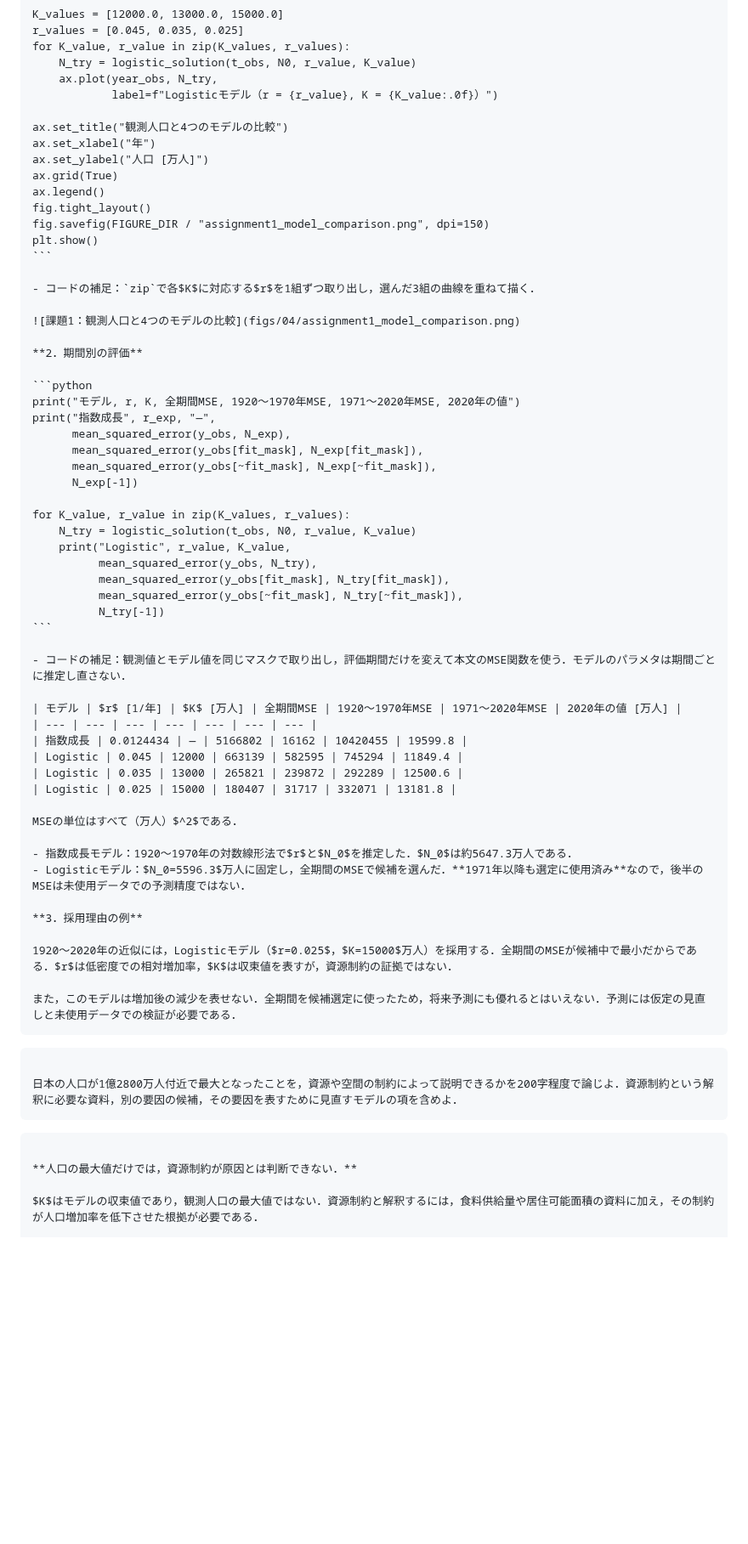
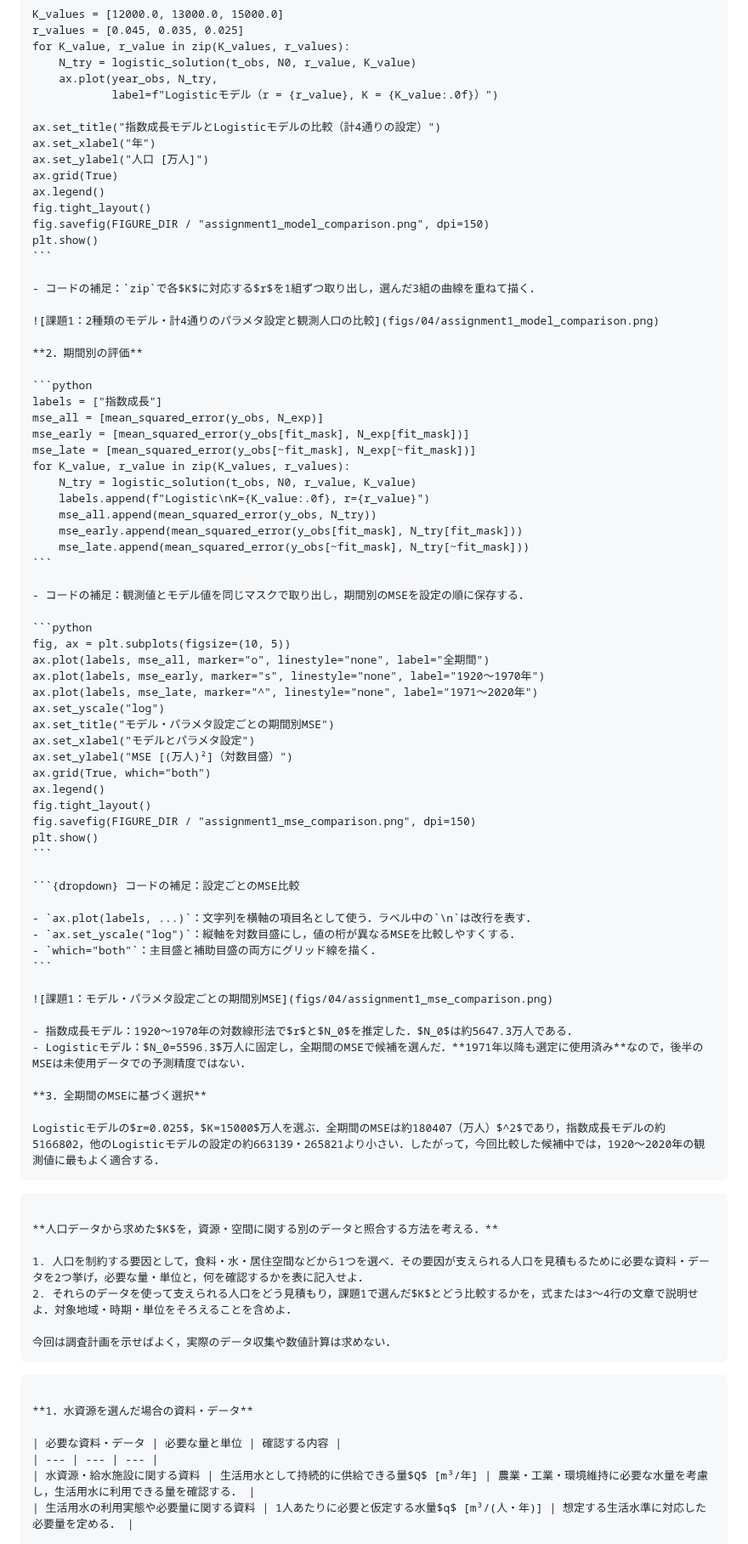
Before and after one commit to k16kgw/Class_Josai_AppliedProgrammingII, a Markdown page: contents/4_logistic.md, the part around one of its changes. Shown at 85% size. GitHub-like rendering; blank space fills up the shorter version.

`````diff
--- a/contents/4_logistic.md
+++ b/contents/4_logistic.md
@@ -992,7 +952,7 @@ for K_value, r_value in zip(K_values, r_values):
     ax.plot(year_obs, N_try,
             label=f"Logisticモデル（r = {r_value}, K = {K_value:.0f}）")
 
-ax.set_title("観測人口と4つのモデルの比較")
+ax.set_title("指数成長モデルとLogisticモデルの比較（計4通りの設定）")
 ax.set_xlabel("年")
 ax.set_ylabel("人口 [万人]")
 ax.grid(True)
@@ -1004,56 +964,74 @@ plt.show()
 
 - コードの補足：`zip`で各$K$に対応する$r$を1組ずつ取り出し，選んだ3組の曲線を重ねて描く．
 
-![課題1：観測人口と4つのモデルの比較](figs/04/assignment1_model_comparison.png)
+![課題1：2種類のモデル・計4通りのパラメタ設定と観測人口の比較](figs/04/assignment1_model_comparison.png)
 
 **2．期間別の評価**
 
 ```python
-print("モデル, r, K, 全期間MSE, 1920〜1970年MSE, 1971〜2020年MSE, 2020年の値")
-print("指数成長", r_exp, "—",
-      mean_squared_error(y_obs, N_exp),
-      mean_squared_error(y_obs[fit_mask], N_exp[fit_mask]),
-      mean_squared_error(y_obs[~fit_mask], N_exp[~fit_mask]),
-      N_exp[-1])
-
+labels = ["指数成長"]
+mse_all = [mean_squared_error(y_obs, N_exp)]
+mse_early = [mean_squared_error(y_obs[fit_mask], N_exp[fit_mask])]
+mse_late = [mean_squared_error(y_obs[~fit_mask], N_exp[~fit_mask])]
 for K_value, r_value in zip(K_values, r_values):
     N_try = logistic_solution(t_obs, N0, r_value, K_value)
-    print("Logistic", r_value, K_value,
-          mean_squared_error(y_obs, N_try),
-          mean_squared_error(y_obs[fit_mask], N_try[fit_mask]),
-          mean_squared_error(y_obs[~fit_mask], N_try[~fit_mask]),
-          N_try[-1])
+    labels.append(f"Logistic\nK={K_value:.0f}, r={r_value}")
+    mse_all.append(mean_squared_error(y_obs, N_try))
+    mse_early.append(mean_squared_error(y_obs[fit_mask], N_try[fit_mask]))
+    mse_late.append(mean_squared_error(y_obs[~fit_mask], N_try[~fit_mask]))
 ```
 
-- コードの補足：観測値とモデル値を同じマスクで取り出し，評価期間だけを変えて本文のMSE関数を使う．モデルのパラメタは期間ごとに推定し直さない．
+- コードの補足：観測値とモデル値を同じマスクで取り出し，期間別のMSEを設定の順に保存する．
 
-| モデル | $r$ [1/年] | $K$ [万人] | 全期間MSE | 1920〜1970年MSE | 1971〜2020年MSE | 2020年の値 [万人] |
-| --- | --- | --- | --- | --- | --- | --- |
-| 指数成長 | 0.0124434 | — | 5166802 | 16162 | 10420455 | 19599.8 |
-| Logistic | 0.045 | 12000 | 663139 | 582595 | 745294 | 11849.4 |
-| Logistic | 0.035 | 13000 | 265821 | 239872 | 292289 | 12500.6 |
-| Logistic | 0.025 | 15000 | 180407 | 31717 | 332071 | 13181.8 |
+```python
+fig, ax = plt.subplots(figsize=(10, 5))
+ax.plot(labels, mse_all, marker="o", linestyle="none", label="全期間")
+ax.plot(labels, mse_early, marker="s", linestyle="none", label="1920〜1970年")
+ax.plot(labels, mse_late, marker="^", linestyle="none", label="1971〜2020年")
+ax.set_yscale("log")
+ax.set_title("モデル・パラメタ設定ごとの期間別MSE")
+ax.set_xlabel("モデルとパラメタ設定")
+ax.set_ylabel("MSE [(万人)²]（対数目盛）")
+ax.grid(True, which="both")
+ax.legend()
+fig.tight_layout()
+fig.savefig(FIGURE_DIR / "assignment1_mse_comparison.png", dpi=150)
+plt.show()
+```
 
-MSEの単位はすべて（万人）$^2$である．
+```{dropdown} コードの補足：設定ごとのMSE比較
+
+- `ax.plot(labels, ...)`：文字列を横軸の項目名として使う．ラベル中の`\n`は改行を表す．
+- `ax.set_yscale("log")`：縦軸を対数目盛にし，値の桁が異なるMSEを比較しやすくする．
+- `which="both"`：主目盛と補助目盛の両方にグリッド線を描く．
+```
+
+![課題1：モデル・パラメタ設定ごとの期間別MSE](figs/04/assignment1_mse_comparison.png)
 
 - 指数成長モデル：1920〜1970年の対数線形法で$r$と$N_0$を推定した．$N_0$は約5647.3万人である．
 - Logisticモデル：$N_0=5596.3$万人に固定し，全期間のMSEで候補を選んだ．**1971年以降も選定に使用済み**なので，後半のMSEは未使用データでの予測精度ではない．
 
-**3．採用理由の例**
+**3．全期間のMSEに基づく選択**
 
-1920〜2020年の近似には，Logisticモデル（$r=0.025$，$K=15000$万人）を採用する．全期間のMSEが候補中で最小だからである．$r$は低密度での相対増加率，$K$は収束値を表すが，資源制約の証拠ではない．
-
-また，このモデルは増加後の減少を表せない．全期間を候補選定に使ったため，将来予測にも優れるとはいえない．予測には仮定の見直しと未使用データでの検証が必要である．
+Logisticモデルの$r=0.025$，$K=15000$万人を選ぶ．全期間のMSEは約180407（万人）$^2$であり，指数成長モデルの約5166802，他のLogisticモデルの設定の約663139・265821より小さい．したがって，今回比較した候補中では，1920〜2020年の観測値に最もよく適合する．
 ````
 
-````{warning} 課題2：$K$ の解釈
+````{warning} 課題2：環境収容力の検証に必要なデータ
 
-日本の人口が1億2800万人付近で最大となったことを，資源や空間の制約によって説明できるかを200字程度で論じよ．資源制約という解釈に必要な資料，別の要因の候補，その要因を表すために見直すモデルの項を含めよ．
+**人口データから求めた$K$を，資源・空間に関する別のデータと照合する方法を考える．**
+
+1. 人口を制約する要因として，食料・水・居住空間などから1つを選べ．その要因が支えられる人口を見積もるために必要な資料・データを2つ挙げ，必要な量・単位と，何を確認するかを表に記入せよ．
+2. それらのデータを使って支えられる人口をどう見積もり，課題1で選んだ$K$とどう比較するかを，式または3〜4行の文章で説明せよ．対象地域・時期・単位をそろえることを含めよ．
+
+今回は調査計画を示せばよく，実際のデータ収集や数値計算は求めない．
 ````
 
 ```{hidden-answer} 課題2の解答例
 
-**人口の最大値だけでは，資源制約が原因とは判断できない．**
+**1．水資源を選んだ場合の資料・データ**
 
-$K$はモデルの収束値であり，観測人口の最大値ではない．資源制約と解釈するには，食料供給量や居住可能面積の資料に加え，その制約が人口増加率を低下させた根拠が必要である．
+| 必要な資料・データ | 必要な量と単位 | 確認する内容 |
+| --- | --- | --- |
+| 水資源・給水施設に関する資料 | 生活用水として持続的に供給できる量$Q$ [m³/年] | 農業・工業・環境維持に必要な水量を考慮し，生活用水に利用できる量を確認する． |
+| 生活用水の利用実態や必要量に関する資料 | 1人あたりに必要と仮定する水量$q$ [m³/(人・年)] | 想定する生活水準に対応した必要量を定める． |
 
`````
Also changed, not shown: other parts of contents/4_logistic.md (+113 -151 lines), contents/figs/04/assignment1_model_comparison.png, contents/figs/04/assignment1_mse_comparison.png (added), contents/figs/04/exercise3_parameter_mse.png (added), contents/figs/04/parameter_mse.png (added).
